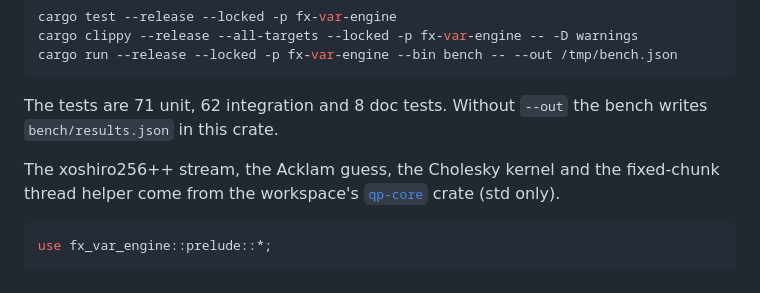
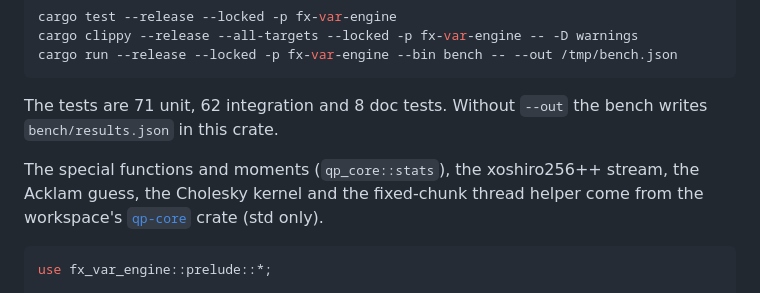
Before and after one commit to AshJha0/quant-portfolio, a Markdown page: rust/fx-var-engine/README.md, the part around the change. Rendered like a GitHub page.

Commit message:
docs: FX VaR special functions shared in core; lower-tail norm_cdf before/after
Co-Authored-By: Claude Opus 5.5 <noreply@anthropic.com>

```diff
--- a/rust/fx-var-engine/README.md
+++ b/rust/fx-var-engine/README.md
@@ -56,7 +56,8 @@ cargo run --release --locked -p fx-var-engine --bin bench -- --out /tmp/bench.js
 The tests are 71 unit, 62 integration and 8 doc tests. Without `--out`
 the bench writes `bench/results.json` in this crate.
 
-The xoshiro256++ stream, the Acklam guess, the Cholesky kernel and the
+The special functions and moments (`qp_core::stats`), the xoshiro256++
+stream, the Acklam guess, the Cholesky kernel and the
 fixed-chunk thread helper come from the workspace's [`qp-core`](../core)
 crate (std only).
 
```
Also changed, not shown: 2 other files.
